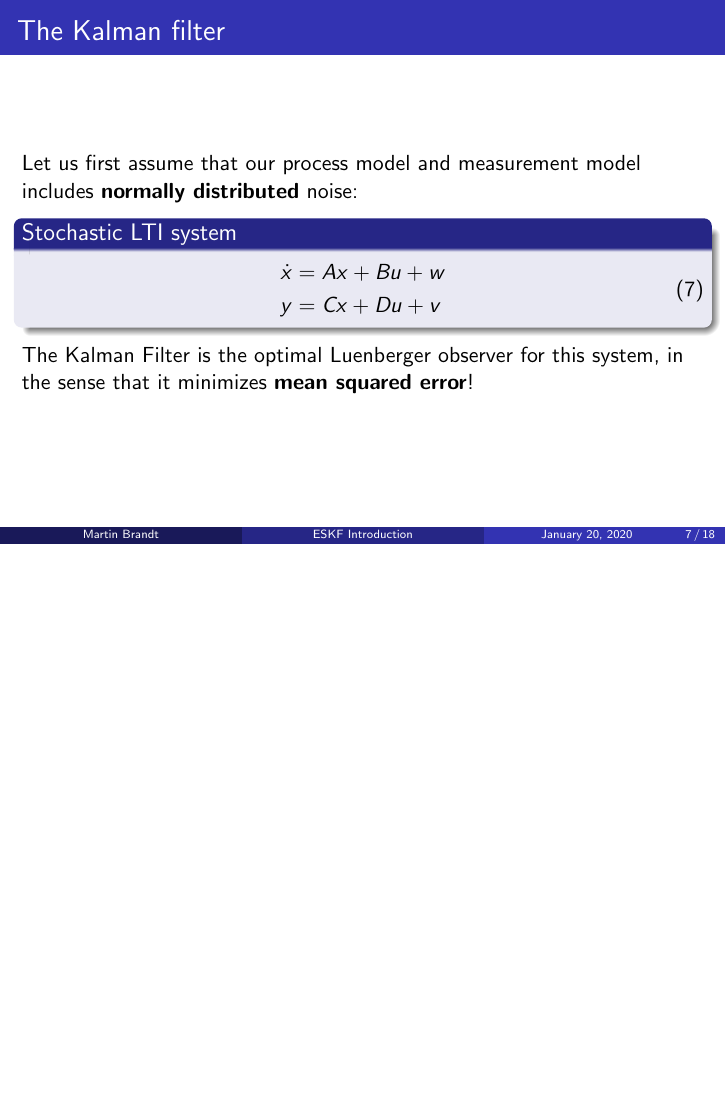
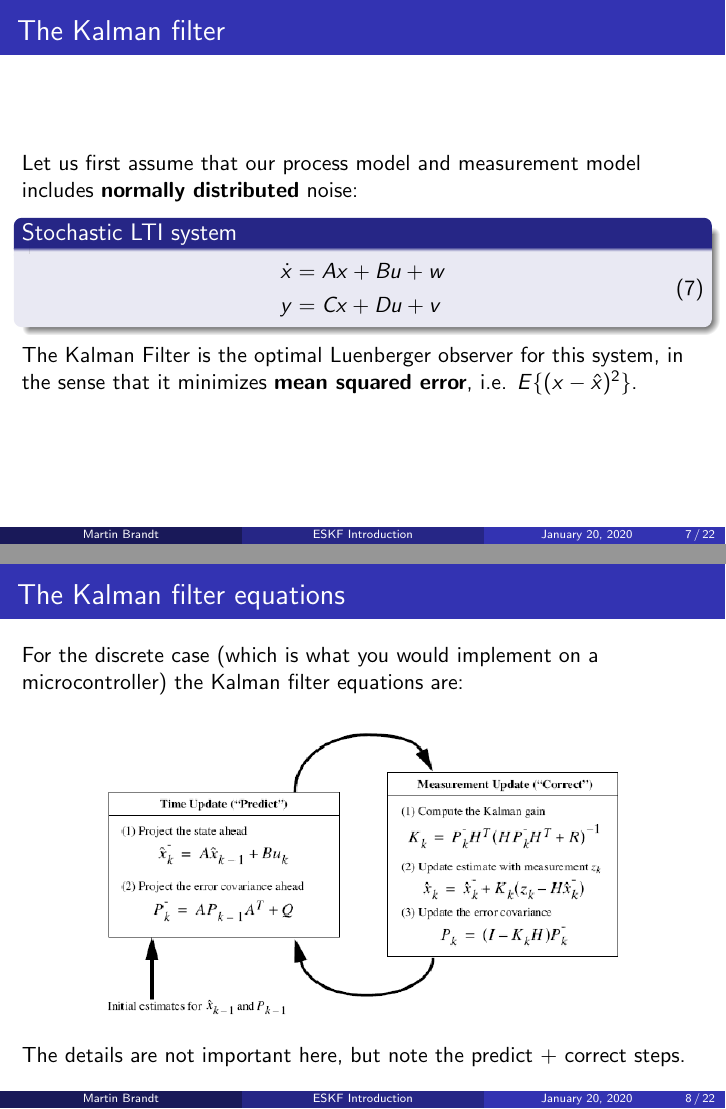
Before and after one commit to martiabr/ESKF-tutorial, LaTeX slides (presentation_1.tex): page 7 of 18 before the commit and pages 7 and 8 of 22 after it, the two joined at a grey line, the shorter picture padded with empty space. Compiled offline with pdfLaTeX.

Commit message:
Add EKF section

```diff
--- a/presentation_1.tex
+++ b/presentation_1.tex
@@ -194,4 +194,38 @@
             \end{aligned}
         \end{equation}
     \end{block}
-    The Kalman Filter is the optimal Luenberger observer for this system, in the sense that it minimizes \textbf{mean squared error}!
+    The Kalman Filter is the optimal Luenberger observer for this system, in the sense that it minimizes \textbf{mean squared error}, i.e. $E\{(x-\hat{x})^2\}$.
+\end{frame}
+
+%------------------------------------------------
+
+\begin{frame}
+    \frametitle{The Kalman filter equations}
+    For the discrete case (which is what you would implement on a microcontroller) the Kalman filter equations are:
+    \begin{figure}
+        \includegraphics[width=0.8\linewidth]{kf_equations.png}
+    \end{figure}
+    The details are not important here, but note the predict + correct steps.
+\end{frame}
+
+%------------------------------------------------
+
+\begin{frame}
+    \frametitle{The satellite kinematics and kinetics}
+    Let's try to apply the Kalman filter to our satellite:
+    \begin{block}{Satellite kinematics}
+        \begin{equation}
+            \begin{aligned}
+                \dot{\mathbf{q}}=\frac{1}{2} \mathbf{q} \otimes \boldsymbol{\omega}
+            \end{aligned}
+        \end{equation}
+    \end{block}
+    \begin{block}{Satellite kinetics}
+        \begin{equation}
+            \begin{aligned}
+                \dot{\omega}=J^{-1}\left[\mathbf{L}-\omega \times\left(J \omega\right)\right]
+            \end{aligned}
+        \end{equation}
+    \end{block}
+    Problem: the system is highly nonlinear, so the Kalman filter cannot be directly applied (since it assumes a linear model).
+\end{frame}
```
Also changed, not shown: kf_equations.png (added), presentation_1.pdf, presentation_1.tex (16 more changed lines).
